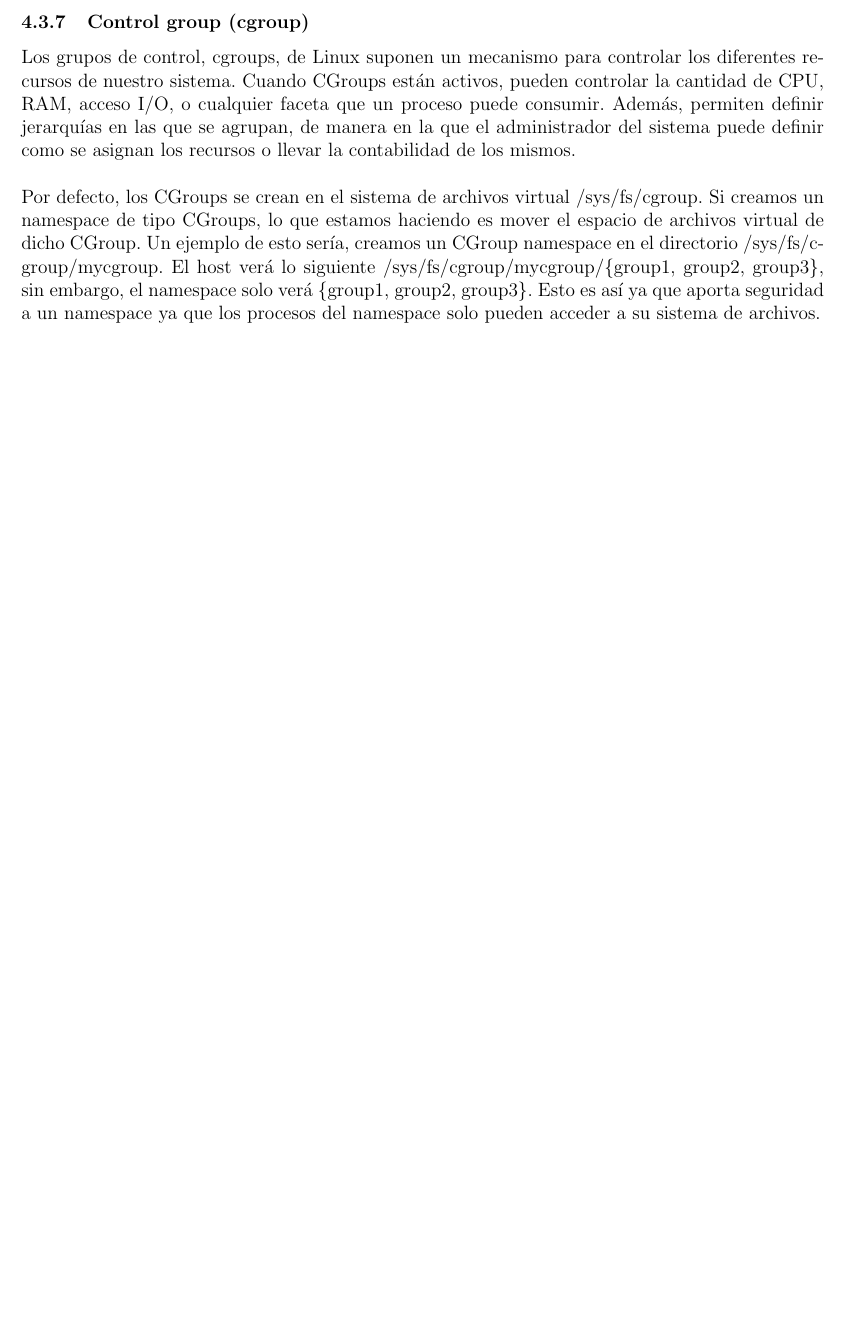
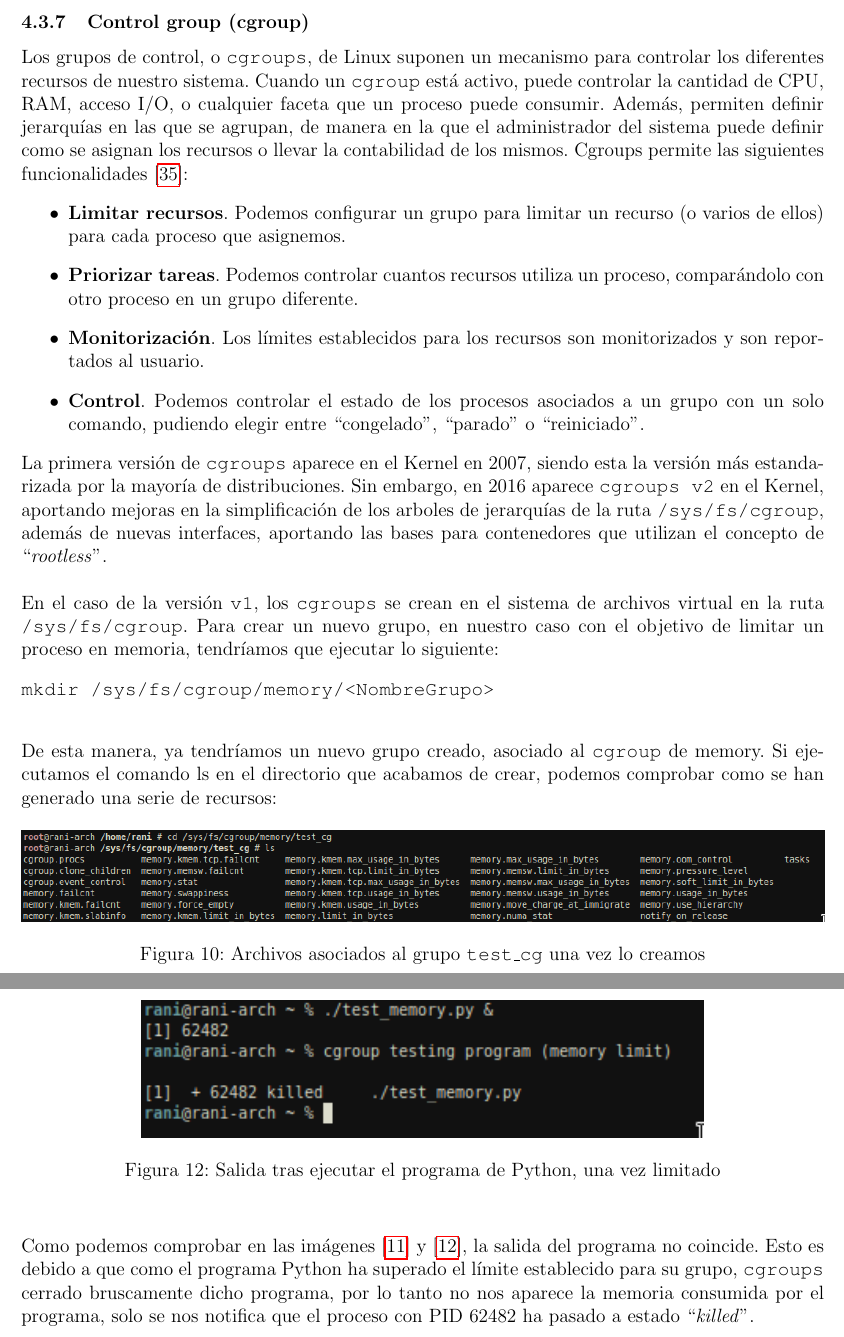
Before and after one commit to Raniita/lightweight-virtualization-nfv, a LaTeX document (memoria_namespaces/main.tex): part of page 35 of 50 before the commit and two parts of pages 35 and 37 of 52 after it, the two joined at a grey line, cut so that both start at the same text, the shorter picture padded with empty space. Compiled offline with pdfLaTeX.

Commit message:
feat: chapter cgroups with example

```diff
--- a/memoria_namespaces/main.tex
+++ b/memoria_namespaces/main.tex
@@ -919,10 +919,24 @@ $ exit
 	\pagebreak
 
 	\subsubsection{Control group (cgroup)}
-	\par \noindent Los grupos de control, cgroups, de Linux suponen un mecanismo para controlar los diferentes recursos de nuestro sistema. Cuando CGroups están activos, pueden controlar la cantidad de CPU, RAM, acceso I/O, o cualquier faceta que un proceso puede consumir. Además, permiten definir jerarquías en las que se agrupan, de manera en la que el administrador del sistema puede definir como se asignan los recursos o llevar la contabilidad de los mismos.\\
+	\par \noindent Los grupos de control, o \texttt{cgroups}, de Linux suponen un mecanismo para controlar los diferentes recursos de nuestro sistema. Cuando un \texttt{cgroup} está activo, puede controlar la cantidad de CPU, RAM, acceso I/O, o cualquier faceta que un proceso puede consumir. Además, permiten definir jerarquías en las que se agrupan, de manera en la que el administrador del sistema puede definir como se asignan los recursos o llevar la contabilidad de los mismos. Cgroups permite las siguientes funcionalidades [\ref{bib: cgroups}]:
+	\begin{itemize}
+		\item \textbf{Limitar recursos}. Podemos configurar un grupo para limitar un recurso (o varios de ellos) para cada proceso que asignemos.
+		\item \textbf{Priorizar tareas}. Podemos controlar cuantos recursos utiliza un proceso, comparándolo con otro proceso en un grupo diferente.
+		\item \textbf{Monitorización}. Los límites establecidos para los recursos son monitorizados y son reportados al usuario.
+		\item \textbf{Control}. Podemos controlar el estado de los procesos asociados a un grupo con un solo comando, pudiendo elegir entre ``congelado'', ``parado'' o ``reiniciado''.
+	\end{itemize}
 
-	\par \noindent Por defecto, los CGroups se crean en el sistema de archivos virtual /sys/fs/cgroup. Si creamos un namespace de tipo CGroups, lo que estamos haciendo es mover el espacio de archivos virtual de dicho CGroup. Un ejemplo de esto sería, creamos un CGroup namespace en el directorio /sys/fs/cgroup/mycgroup. El host verá lo siguiente /sys/fs/cgroup/mycgroup/\{group1, group2, group3\}, sin embargo, el namespace solo verá \{group1, group2, group3\}. Esto es así ya que aporta seguridad a un namespace ya que los procesos del namespace solo pueden acceder a su sistema de archivos.
+	\noindent La primera versión de \texttt{cgroups} aparece en el Kernel en 2007, siendo esta la versión más estandarizada por la mayoría de distribuciones. Sin embargo, en 2016 aparece \texttt{cgroups v2} en el Kernel, aportando mejoras en la simplificación de los arboles de jerarquías de la ruta \texttt{/sys/fs/cgroup}, además de nuevas interfaces, aportando las bases para contenedores que utilizan el concepto de ``\textit{rootless}''. \\
 
-	% TODO
-	% Ejemplo limitar un programa en memoria
-	% App C Mayon que vemos con comando free que esta bien limitada
+	\par \noindent En el caso de la versión \texttt{v1}, los \texttt{cgroups} se crean en el sistema de archivos virtual en la ruta \texttt{/sys/fs/cgroup}. Para crear un nuevo grupo, en nuestro caso con el objetivo de limitar un proceso en memoria, tendríamos que ejecutar lo siguiente:
+	\begin{verbatim}
+mkdir /sys/fs/cgroup/memory/<NombreGrupo>
+	\end{verbatim}
+
+	\noindent De esta manera, ya tendríamos un nuevo grupo creado, asociado al \texttt{cgroup} de memory. Si ejecutamos el comando ls en el directorio que acabamos de crear, podemos comprobar como se han generado una serie de recursos:
+
+	\begin{figure}[h!]
+		\begin{center}
+			\includegraphics[width=1\textwidth]{img/cgroup_memory_ls.png}
+			\caption{Archivos asociados al grupo \texttt{test\_cg} una vez lo creamos}
@@ -928,0 +950 @@ $ exit
+echo 50000000 > /sys/fs/cgroup/memory/<NombreGrupo>/memory.limit_in_bytes
@@ -928,0 +980,4 @@ $ exit
+	\begin{figure}[h!]
+		\begin{center}
+			\includegraphics[width=0.7\textwidth]{img/cgroup_python2.png}
+			\caption{Salida tras ejecutar el programa de Python, una vez limitado}
@@ -929,3 +990,4 @@ $ exit
+	\noindent Como podemos comprobar en las imágenes [\ref{img: cgroup python 1}] y [\ref{img: cgroup python 2}], la salida del programa no coincide. Esto es debido a que como el programa Python ha superado el límite establecido para su grupo, \texttt{cgroups} cerrado bruscamente dicho programa, por lo tanto no nos aparece la memoria consumida por el programa, solo se nos notifica que el proceso con PID 62482 ha pasado a estado ``\textit{killed}''.
 
 	\addvspace{60px}
 
```
Also changed, not shown: memoria_namespaces/img/cgroup_memory_ls.png (added), memoria_namespaces/img/cgroup_python1.png (added), memoria_namespaces/img/cgroup_python2.png (added), memoria_namespaces/main.pdf, memoria_namespaces/main.tex (47 more changed lines).
